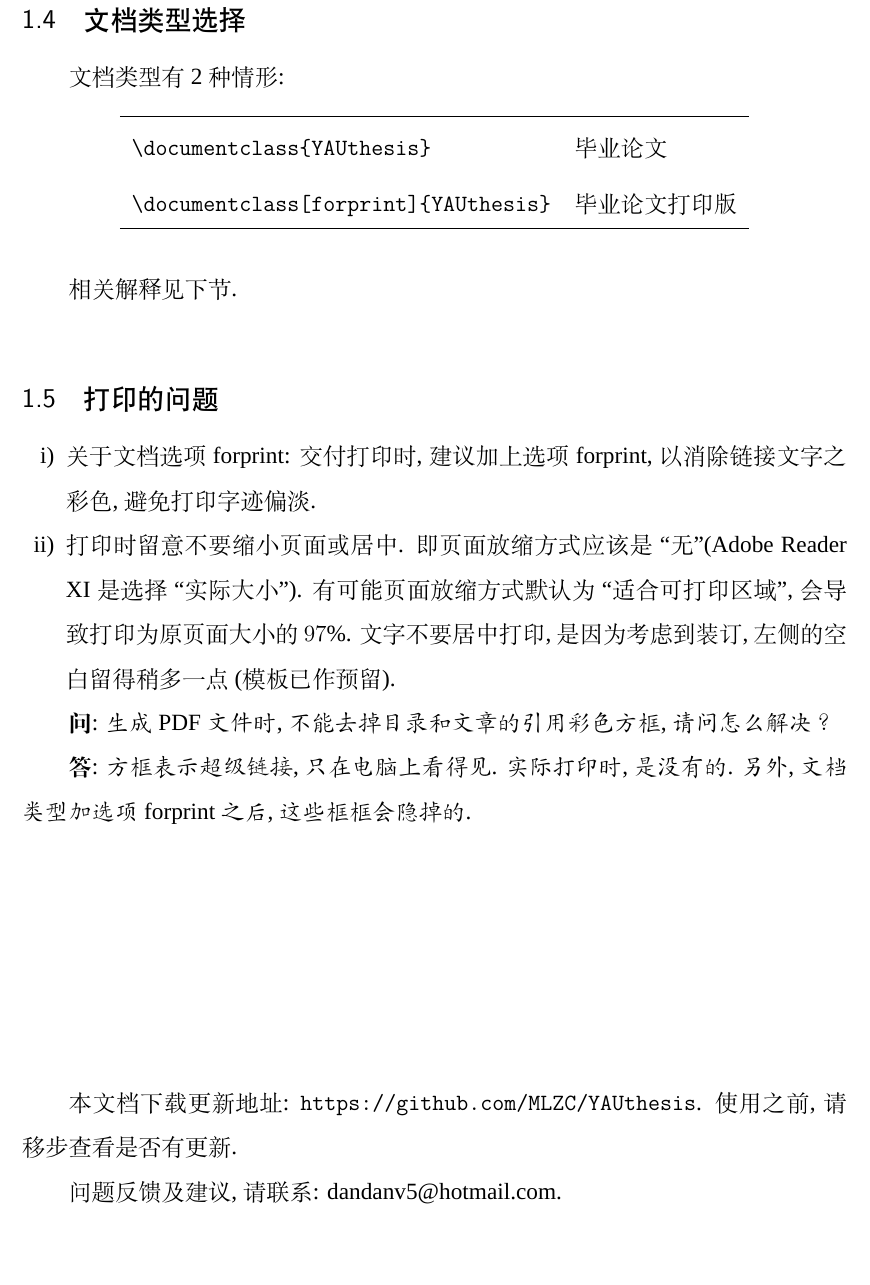
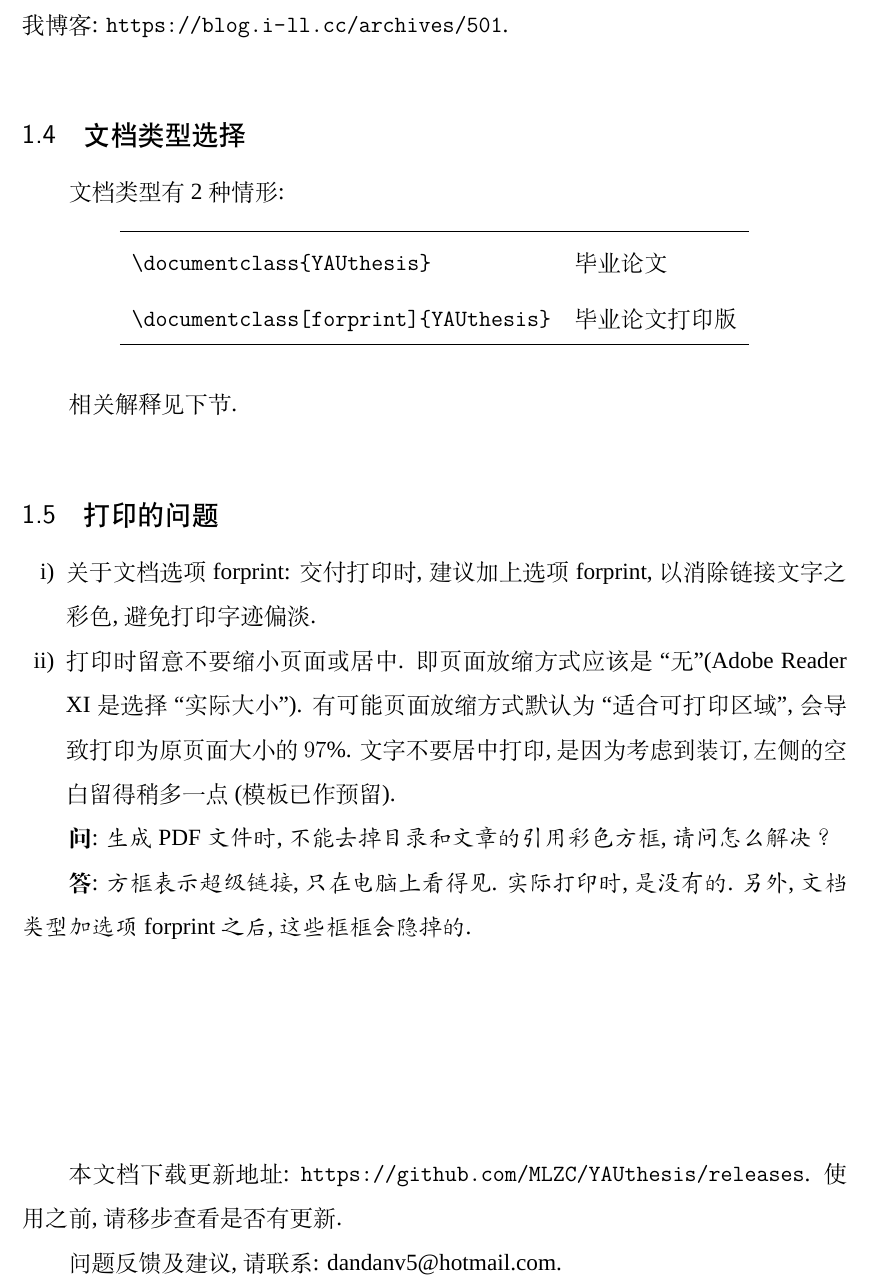
Before and after one commit to vectorsss/YAUthesis, a LaTeX thesis (YAUthesis.tex): part of page 9 of 23, cut at the place of the change, the shorter picture padded with empty space. Compiled offline with XeLaTeX; a missing font is replaced by an installed copy or a similar font.

Commit message:
发布V0.1版

```diff
--- a/YAUthesis.tex
+++ b/YAUthesis.tex
@@ -78,7 +78,8 @@
 
 默认使用 XeLaTeX 编译, 直接生成~pdf 文件.
 
-使用TexStudio+Texlive2018, 配置方法见我博客.
+Windows用户使用TexStudio+Texlive2018或VScode+Texlive2018, 配置方法见我博客: \url{https://blog.i-ll.cc/archives/501
+}.
 
 
 
@@ -113,7 +114,7 @@
 
  \vfill
 
-本文档下载更新地址: \url{https://github.com/MLZC/YAUthesis}. 使用之前, 请移步查看是否有更新.
+本文档下载更新地址: \url{https://github.com/MLZC/YAUthesis/releases}. 使用之前, 请移步查看是否有更新.
 
 问题反馈及建议, 请联系: dandanv5@hotmail.com.
 
```
Also changed, not shown: YAUthesis.pdf, 2 other files.
